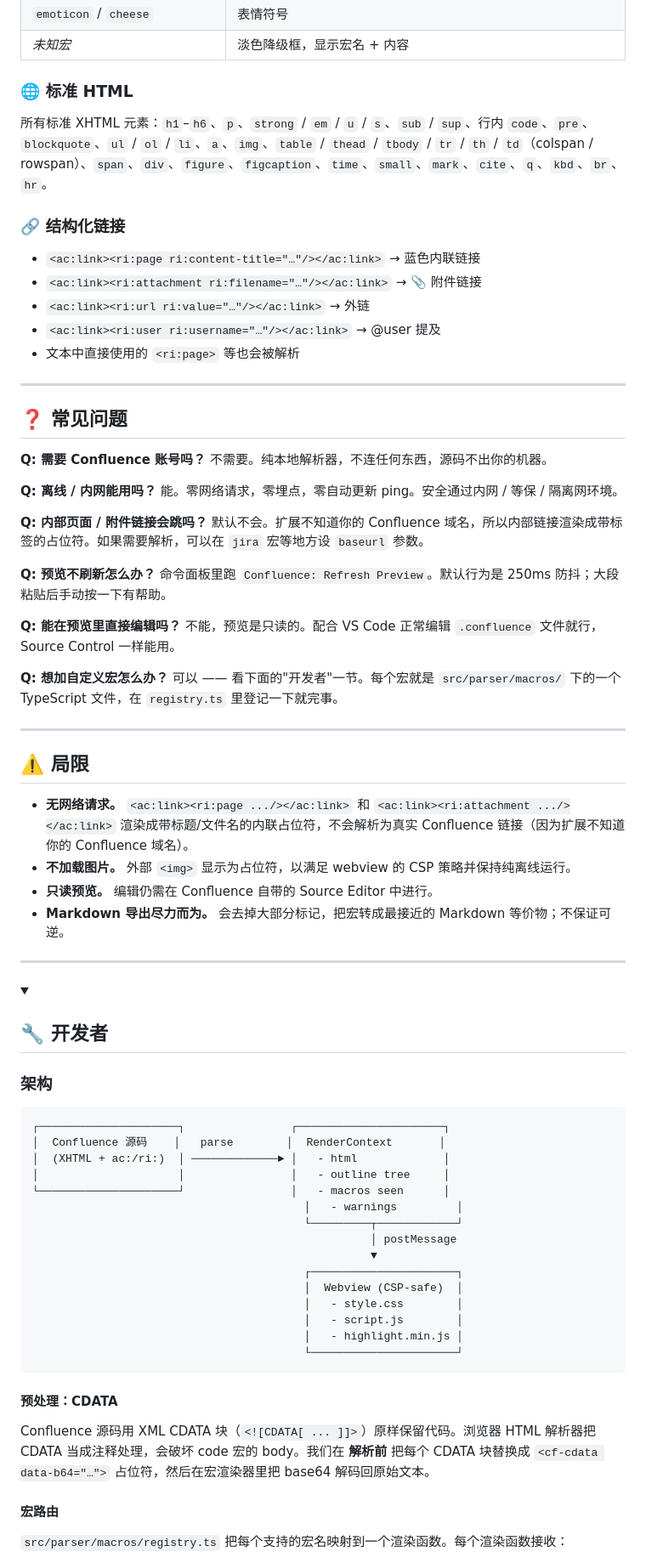
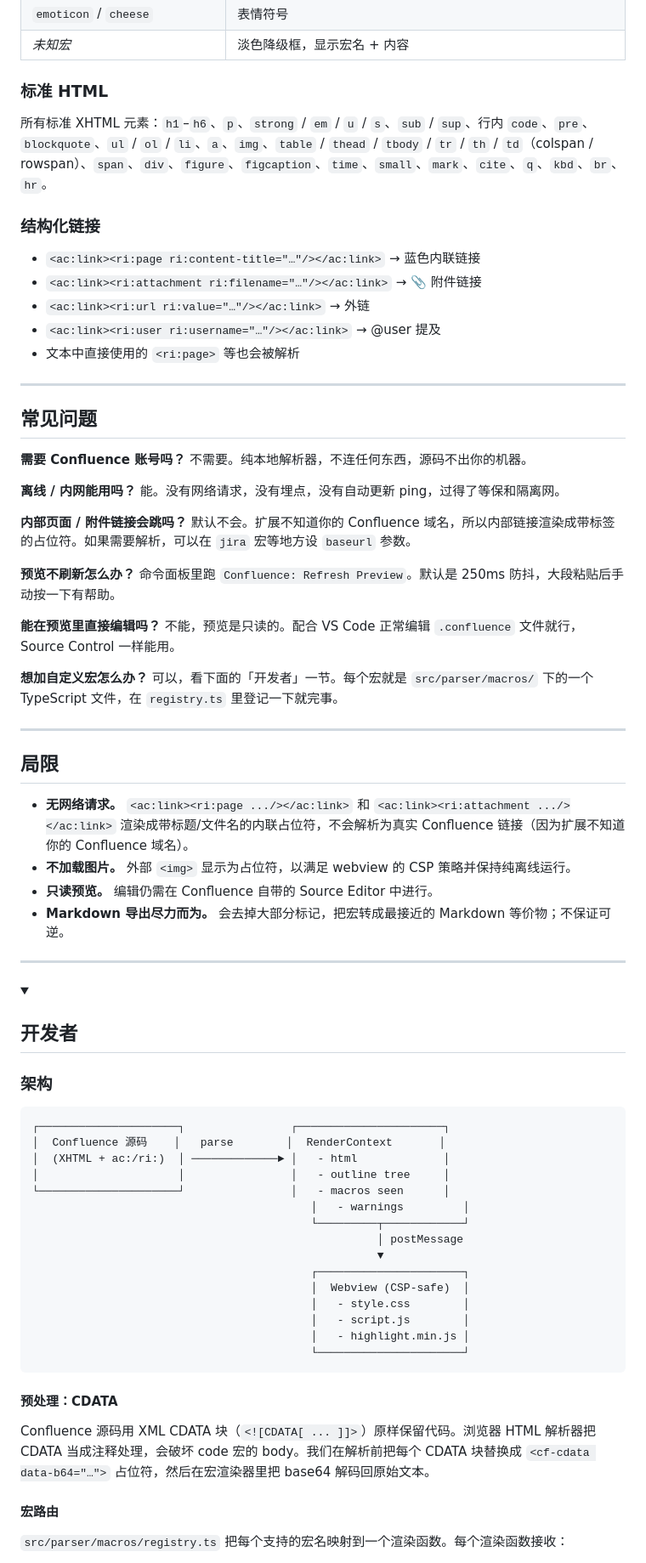
Before and after one commit to uwakeme/confluence_preview, a Markdown page: README.md, the part around one of its changes. Shown at 85% size. Rendered like a GitHub page; folded sections open.

````diff
--- a/README.md
+++ b/README.md
@@ -126,11 +116,11 @@
 | `emoticon` / `cheese` | 表情符号 |
 | *未知宏* | 淡色降级框，显示宏名 + 内容 |
 
-### 🌐 标准 HTML
+### 标准 HTML
 
 所有标准 XHTML 元素：`h1`–`h6`、`p`、`strong` / `em` / `u` / `s`、`sub` / `sup`、行内 `code`、`pre`、`blockquote`、`ul` / `ol` / `li`、`a`、`img`、`table` / `thead` / `tbody` / `tr` / `th` / `td`（colspan / rowspan）、`span`、`div`、`figure`、`figcaption`、`time`、`small`、`mark`、`cite`、`q`、`kbd`、`br`、`hr`。
 
-### 🔗 结构化链接
+### 结构化链接
 
 - `<ac:link><ri:page ri:content-title="…"/></ac:link>` → 蓝色内联链接
 - `<ac:link><ri:attachment ri:filename="…"/></ac:link>` → 📎 附件链接
@@ -140,29 +130,29 @@
 
 ---
 
-## ❓ 常见问题
+## 常见问题
 
-**Q: 需要 Confluence 账号吗？**
+**需要 Confluence 账号吗？**
 不需要。纯本地解析器，不连任何东西，源码不出你的机器。
 
-**Q: 离线 / 内网能用吗？**
-能。零网络请求，零埋点，零自动更新 ping。安全通过内网 / 等保 / 隔离网环境。
+**离线 / 内网能用吗？**
+能。没有网络请求，没有埋点，没有自动更新 ping，过得了等保和隔离网。
 
-**Q: 内部页面 / 附件链接会跳吗？**
+**内部页面 / 附件链接会跳吗？**
 默认不会。扩展不知道你的 Confluence 域名，所以内部链接渲染成带标签的占位符。如果需要解析，可以在 `jira` 宏等地方设 `baseurl` 参数。
 
-**Q: 预览不刷新怎么办？**
-命令面板里跑 `Confluence: Refresh Preview`。默认行为是 250ms 防抖；大段粘贴后手动按一下有帮助。
+**预览不刷新怎么办？**
+命令面板里跑 `Confluence: Refresh Preview`。默认是 250ms 防抖，大段粘贴后手动按一下有帮助。
 
-**Q: 能在预览里直接编辑吗？**
+**能在预览里直接编辑吗？**
 不能，预览是只读的。配合 VS Code 正常编辑 `.confluence` 文件就行，Source Control 一样能用。
 
-**Q: 想加自定义宏怎么办？**
-可以 —— 看下面的"开发者"一节。每个宏就是 `src/parser/macros/` 下的一个 TypeScript 文件，在 `registry.ts` 里登记一下就完事。
+**想加自定义宏怎么办？**
+可以，看下面的「开发者」一节。每个宏就是 `src/parser/macros/` 下的一个 TypeScript 文件，在 `registry.ts` 里登记一下就完事。
 
 ---
 
-## ⚠️ 局限
+## 局限
 
 - **无网络请求。** `<ac:link><ri:page .../></ac:link>` 和 `<ac:link><ri:attachment .../></ac:link>` 渲染成带标题/文件名的内联占位符，不会解析为真实 Confluence 链接（因为扩展不知道你的 Confluence 域名）。
 - **不加载图片。** 外部 `<img>` 显示为占位符，以满足 webview 的 CSP 策略并保持纯离线运行。
@@ -172,7 +162,7 @@
 ---
 
 <details>
-<summary><h2>🔧 开发者</h2></summary>
+<summary><h2>开发者</h2></summary>
 
 ### 架构
 
@@ -182,21 +172,21 @@
 │  (XHTML + ac:/ri:)  │ ─────────────► │   - html             │
 │                     │                │   - outline tree     │
 └─────────────────────┘                │   - macros seen      │
-                                         │   - warnings         │
-                                         └─────────┬────────────┘
-                                                   │ postMessage
-                                                   ▼
-                                         ┌──────────────────────┐
-                                         │  Webview (CSP-safe)  │
-                                         │   - style.css        │
-                                         │   - script.js        │
-                                         │   - highlight.min.js │
-                                         └──────────────────────┘
+                                          │   - warnings         │
+                                          └─────────┬────────────┘
+                                                    │ postMessage
+                                                    ▼
+                                          ┌──────────────────────┐
+                                          │  Webview (CSP-safe)  │
+                                          │   - style.css        │
+                                          │   - script.js        │
+                                          │   - highlight.min.js │
+                                          └──────────────────────┘
 ```
 
 #### 预处理：CDATA
 
-Confluence 源码用 XML CDATA 块（`<![CDATA[ ... ]]>`）原样保留代码。浏览器 HTML 解析器把 CDATA 当成注释处理，会破坏 code 宏的 body。我们在 **解析前** 把每个 CDATA 块替换成 `<cf-cdata data-b64="…">` 占位符，然后在宏渲染器里把 base64 解码回原始文本。
+Confluence 源码用 XML CDATA 块（`<![CDATA[ ... ]]>`）原样保留代码。浏览器 HTML 解析器把 CDATA 当成注释处理，会破坏 code 宏的 body。我们在解析前把每个 CDATA 块替换成 `<cf-cdata data-b64="…">` 占位符，然后在宏渲染器里把 base64 解码回原始文本。
 
 #### 宏路由
 
````
Also changed, not shown: other parts of README.md (+32 -42 lines), README.en.md (+78 -88 lines).
